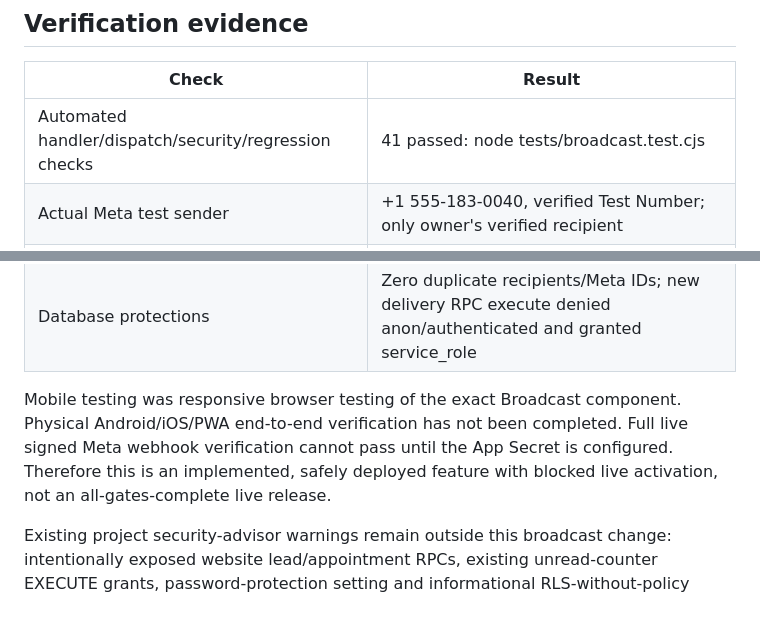
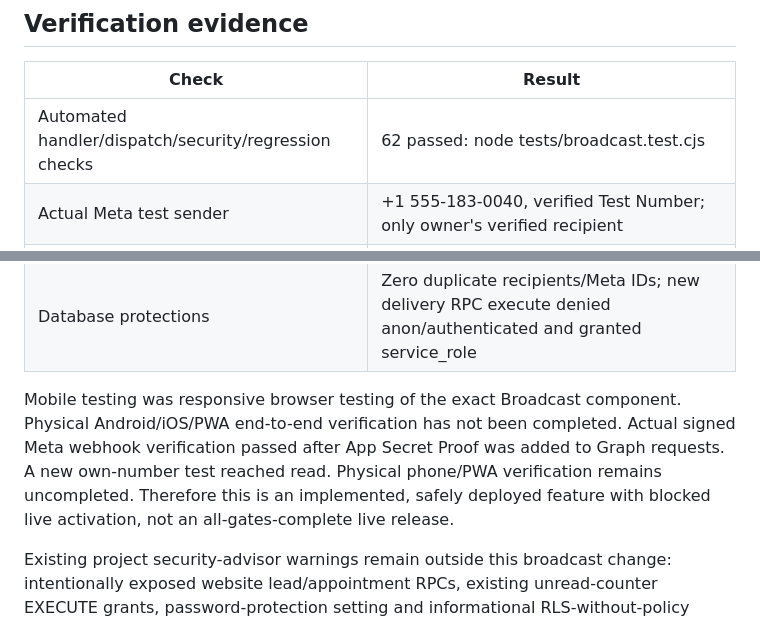
Before and after one commit to Futuresecure/future-secure-providers-crm, a Markdown page: broadcast/IMPLEMENTATION.md, 2 parts joined by grey strips. Rendered like a GitHub page.

```diff
--- a/broadcast/IMPLEMENTATION.md
+++ b/broadcast/IMPLEMENTATION.md
@@ -21,7 +21,7 @@ Broadcast is integrated in the main menu of the actual CRM at https://futuresecu
 ## Verification evidence
 | Check | Result |
 | --- | --- |
-| Automated handler/dispatch/security/regression checks | 41 passed: node tests/broadcast.test.cjs |
+| Automated handler/dispatch/security/regression checks | 62 passed: node tests/broadcast.test.cjs |
 | Actual Meta test sender | +1 555-183-0040, verified Test Number; only owner's verified recipient |
 | Manual shared-code send | Actual webhook reported sent, delivered, read |
 | Scheduled shared-code send | Sent after due time; actual webhook reported sent, delivered, read |
@@ -36,7 +36,7 @@ Broadcast is integrated in the main menu of the actual CRM at https://futuresecu
 | Scheduler | Active independent cron; latest run succeeded; live gate remained OFF |
 | Database protections | Zero duplicate recipients/Meta IDs; new delivery RPC execute denied anon/authenticated and granted service_role |
 
-Mobile testing was responsive browser testing of the exact Broadcast component. Physical Android/iOS/PWA end-to-end verification has not been completed. Full live signed Meta webhook verification cannot pass until the App Secret is configured. Therefore this is an implemented, safely deployed feature with blocked live activation, not an all-gates-complete live release.
+Mobile testing was responsive browser testing of the exact Broadcast component. Physical Android/iOS/PWA end-to-end verification has not been completed. Actual signed Meta webhook verification passed after App Secret Proof was added to Graph requests. A new own-number test reached read. Physical phone/PWA verification remains uncompleted. Therefore this is an implemented, safely deployed feature with blocked live activation, not an all-gates-complete live release.
 
 Existing project security-advisor warnings remain outside this broadcast change: intentionally exposed website lead/appointment RPCs, existing unread-counter EXECUTE grants, password-protection setting and informational RLS-without-policy findings. No unrelated security configuration was changed.
 
```
Also changed, not shown: other parts of broadcast/IMPLEMENTATION.md (+15 -2 lines).
